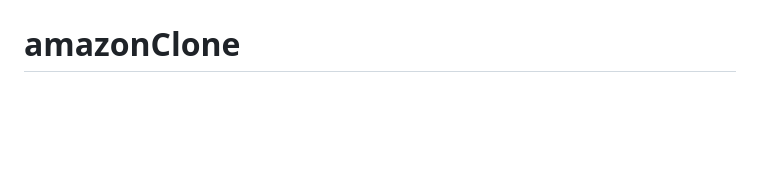
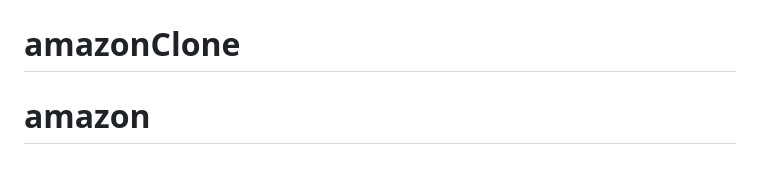
Before and after one commit to jaideep3336/AmazonClone, a Markdown page: README.md, the part around the change. Rendered like a GitHub page; blank space fills up the shorter version.

```diff
--- a/README.md
+++ b/README.md
@@ -71,3 +71,4 @@ This section has moved here: [https://facebook.github.io/create-react-app/docs/t
 # amazonClone
 # amazonClone
 # amazonClone
+# amazon
```
